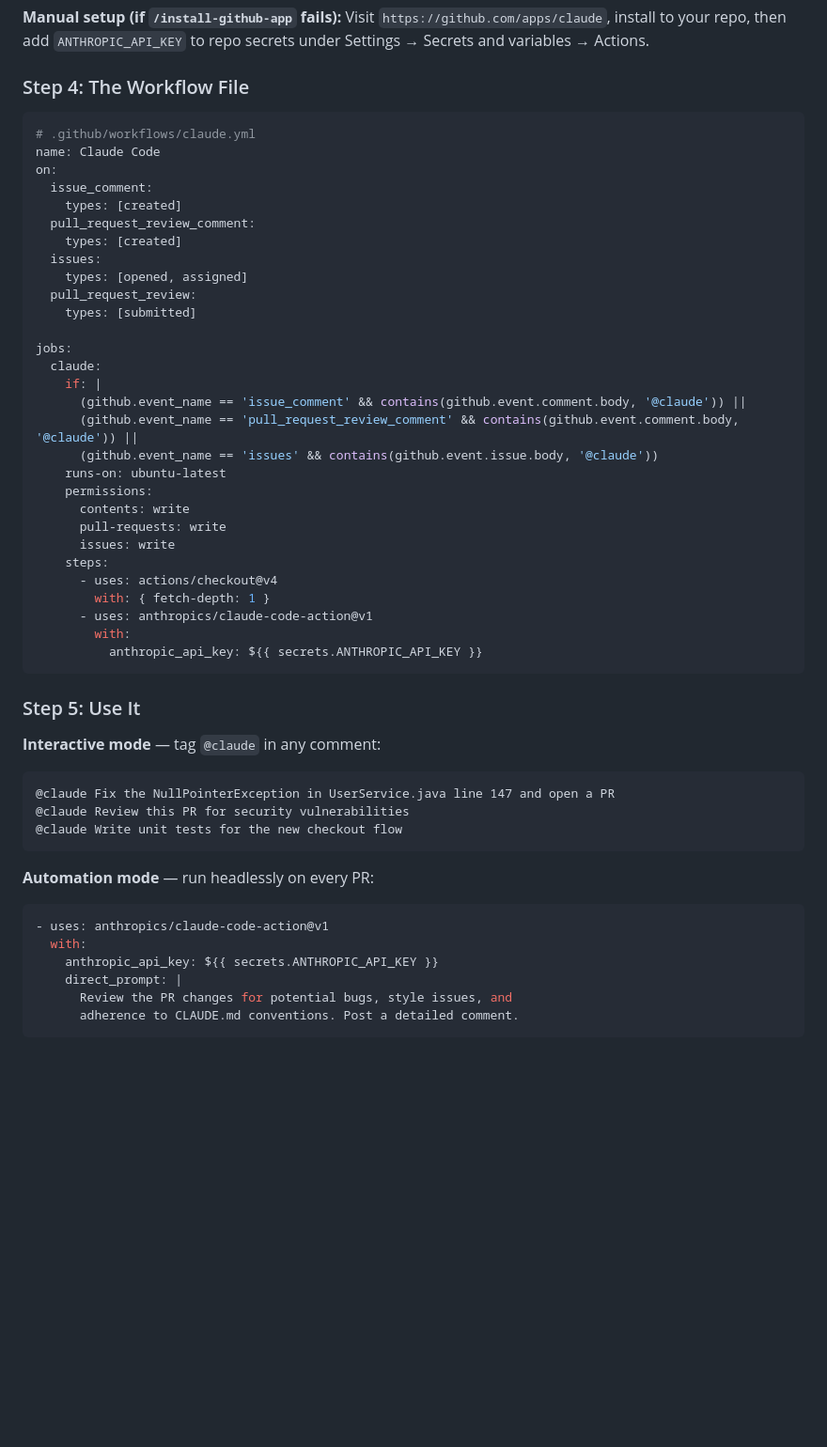
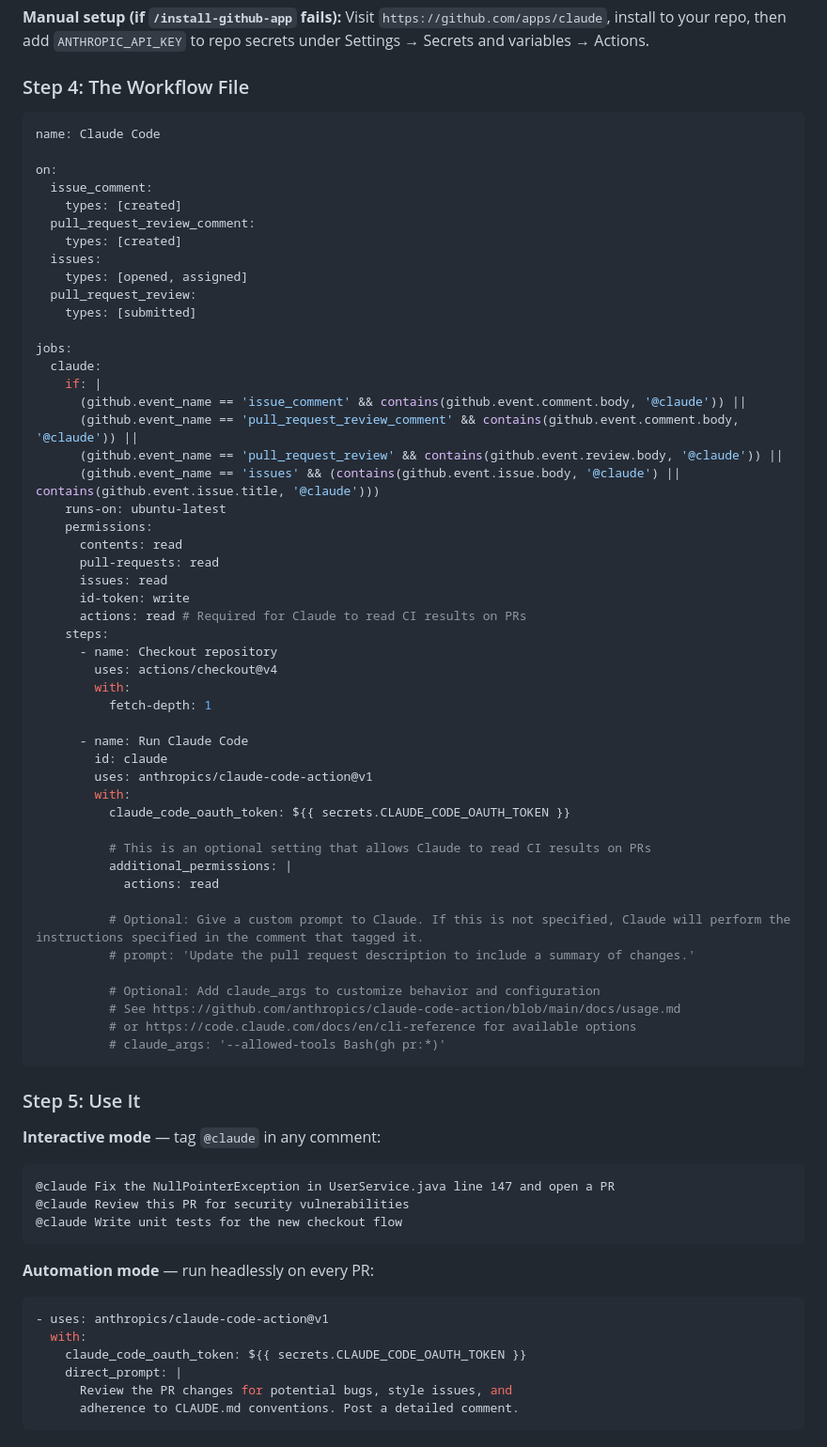
Before and after one commit to abhirup93/claude-code-tutorials, a Markdown page: claude_code_vscode_guide.md, the part around one of its changes. Shown at 94% size. GitHub-like rendering; blank space fills up the shorter version.

````diff
--- a/claude_code_vscode_guide.md
+++ b/claude_code_vscode_guide.md
@@ -607,8 +607,8 @@ This guides you through:
 ### Step 4: The Workflow File
 
 ```yaml
-# .github/workflows/claude.yml
 name: Claude Code
+
 on:
   issue_comment:
     types: [created]
@@ -624,18 +624,38 @@ jobs:
     if: |
       (github.event_name == 'issue_comment' && contains(github.event.comment.body, '@claude')) ||
       (github.event_name == 'pull_request_review_comment' && contains(github.event.comment.body, '@claude')) ||
-      (github.event_name == 'issues' && contains(github.event.issue.body, '@claude'))
+      (github.event_name == 'pull_request_review' && contains(github.event.review.body, '@claude')) ||
+      (github.event_name == 'issues' && (contains(github.event.issue.body, '@claude') || contains(github.event.issue.title, '@claude')))
     runs-on: ubuntu-latest
     permissions:
-      contents: write
-      pull-requests: write
-      issues: write
+      contents: read
+      pull-requests: read
+      issues: read
+      id-token: write
+      actions: read # Required for Claude to read CI results on PRs
     steps:
-      - uses: actions/checkout@v4
-        with: { fetch-depth: 1 }
-      - uses: anthropics/claude-code-action@v1
+      - name: Checkout repository
+        uses: actions/checkout@v4
         with:
-          anthropic_api_key: ${{ secrets.ANTHROPIC_API_KEY }}
+          fetch-depth: 1
+
+      - name: Run Claude Code
+        id: claude
+        uses: anthropics/claude-code-action@v1
+        with:
+          claude_code_oauth_token: ${{ secrets.CLAUDE_CODE_OAUTH_TOKEN }}
+
+          # This is an optional setting that allows Claude to read CI results on PRs
+          additional_permissions: |
+            actions: read
+
+          # Optional: Give a custom prompt to Claude. If this is not specified, Claude will perform the instructions specified in the comment that tagged it.
+          # prompt: 'Update the pull request description to include a summary of changes.'
+
+          # Optional: Add claude_args to customize behavior and configuration
+          # See https://github.com/anthropics/claude-code-action/blob/main/docs/usage.md
+          # or https://code.claude.com/docs/en/cli-reference for available options
+          # claude_args: '--allowed-tools Bash(gh pr:*)'
 ```
 
 ### Step 5: Use It
@@ -653,7 +673,7 @@ jobs:
 ```yaml
 - uses: anthropics/claude-code-action@v1
   with:
-    anthropic_api_key: ${{ secrets.ANTHROPIC_API_KEY }}
+    claude_code_oauth_token: ${{ secrets.CLAUDE_CODE_OAUTH_TOKEN }}
     direct_prompt: |
       Review the PR changes for potential bugs, style issues, and
       adherence to CLAUDE.md conventions. Post a detailed comment.
````
Also changed, not shown: other parts of claude_code_vscode_guide.md (+50 -2 lines).
